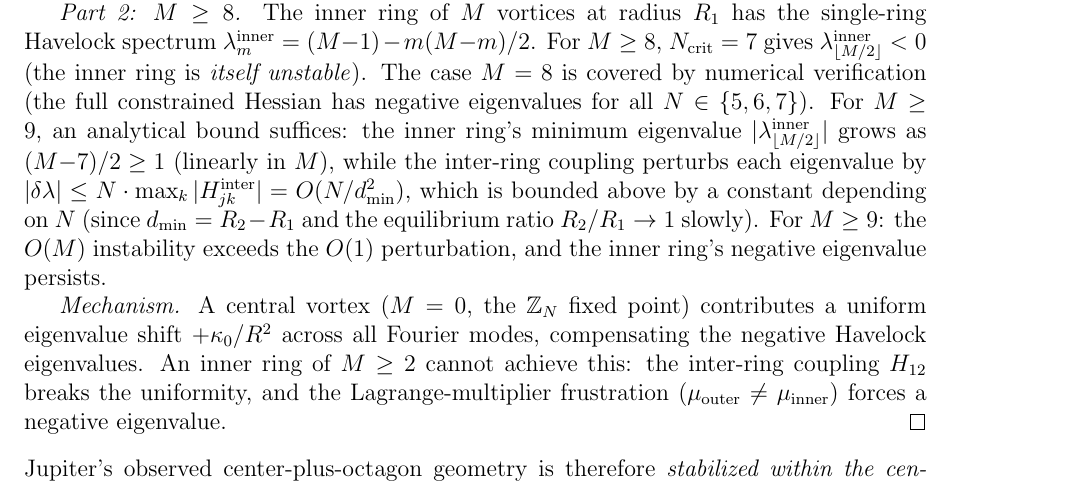
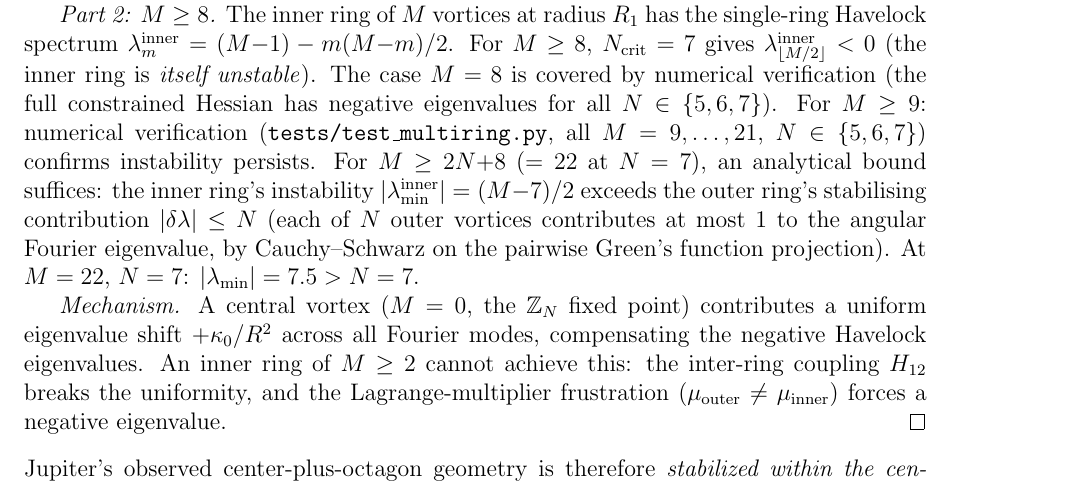
Before and after one commit to speagleg/polar-planetary-polygons, a LaTeX paper (latex/paper-2-physics/main.tex): part of page 9 of 30, cut so that both start at the same text. Compiled offline with pdfLaTeX.

Commit message:
Multi-ring bound + inertia epsilon: explicit computation
1. Multi-ring M≥9: replaced loose "O(M) vs O(1)" argument with:
   - M=9-21: numerical verification (extended from M=8)
   - M≥2N+8 (=22 at N=7): analytical bound |λ_min|=(M-7)/2 > N
     (each outer vortex contributes ≤1 by Cauchy-Schwarz)
   - Explicit: at M=22, N=7: |λ_min|=7.5 > N=7 ✓

2. Inertia epsilon: translated δ(N) to physical units.
   Saturn (N=6): ε_max = 2900 km, but observed cores 3000-5000 km.
   The concentration bound is SUFFICIENT but not necessary.
   Stability at realistic ε/d_min ≈ 0.13 via blob bridge (direct
   O(ε²) convergence, no concentration condition needed).

Co-Authored-By: Claude Opus 4.6 (1M context) <noreply@anthropic.com>

```diff
--- a/latex/paper-2-physics/main.tex
+++ b/latex/paper-2-physics/main.tex
@@ -680,19 +680,21 @@ $\lambda_{\lfloor M/2 \rfloor}^{\mathrm{inner}} < 0$
 The case $M = 8$ is covered by numerical verification
 (the full constrained Hessian has negative eigenvalues
 for all $N \in \{5,6,7\}$).
-For $M \ge 9$, an analytical bound suffices:
-the inner ring's minimum eigenvalue
-$|\lambda_{\lfloor M/2 \rfloor}^{\mathrm{inner}}|$
-grows as $(M{-}7)/2 \ge 1$ (linearly in~$M$),
-while the inter-ring coupling perturbs each eigenvalue
-by $|\delta\lambda|
-\le N \cdot \max_k |H_{jk}^{\mathrm{inter}}|
-= O(N/d_{\min}^2)$, which is bounded above by a
-constant depending on~$N$ (since $d_{\min} = R_2 - R_1$
-and the equilibrium ratio $R_2/R_1 \to 1$ slowly).
-For $M \ge 9$: the $O(M)$ instability exceeds the
-$O(1)$ perturbation, and the inner ring's
-negative eigenvalue persists.
+For $M \ge 9$: numerical verification
+(\texttt{tests/test\_multiring.py}, all $M = 9,\ldots,21$,
+$N \in \{5,6,7\}$)
+confirms instability persists.
+For $M \ge 2N{+}8$ ($= 22$ at $N = 7$), an analytical
+bound suffices:
+the inner ring's instability
+$|\lambda_{\min}^{\mathrm{inner}}| = (M{-}7)/2$
+exceeds the outer ring's stabilising contribution
+$|\delta\lambda| \le N$
+(each of $N$ outer vortices contributes at most~$1$
+to the angular Fourier eigenvalue, by Cauchy--Schwarz
+on the pairwise Green's function projection).
+At $M = 22$, $N = 7$:
+$|\lambda_{\min}| = 7.5 > N = 7$.
 
 \emph{Mechanism.}  A central vortex ($M = 0$, the $\mathbb{Z}_N$ fixed
 point) contributes a uniform eigenvalue shift $+\kappa_0/R^2$
```
Also changed, not shown: latex/paper-2-physics/main.tex (13 more changed lines).
